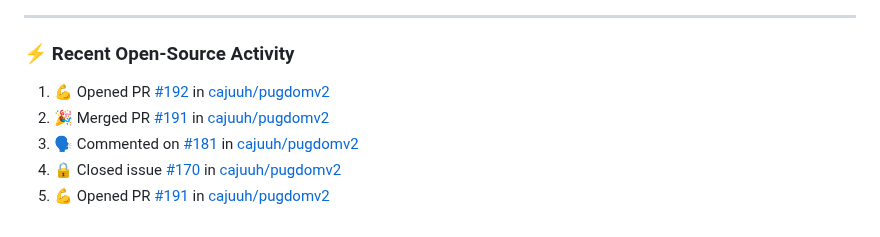
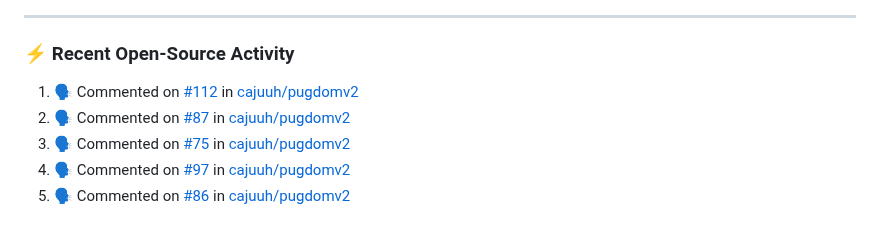
Before and after one commit to cajuuh/cajuuh, a Markdown page: README.md, the part around the change. Drawn GitHub-style.

Commit message:
chore: update recent open source activity [skip ci]

```diff
--- a/README.md
+++ b/README.md
@@ -94,9 +94,9 @@
 ### ⚡ Recent Open-Source Activity
 
 <!--START_SECTION:activity-->
-1. 💪 Opened PR [#192](https://github.com/cajuuh/pugdomv2/pull/192) in [cajuuh/pugdomv2](https://github.com/cajuuh/pugdomv2)
-2. 🎉 Merged PR [#191](https://github.com/cajuuh/pugdomv2/pull/191) in [cajuuh/pugdomv2](https://github.com/cajuuh/pugdomv2)
-3. 🗣 Commented on [#181](https://github.com/cajuuh/pugdomv2/issues/181#issuecomment-6125707543) in [cajuuh/pugdomv2](https://github.com/cajuuh/pugdomv2)
-4. 🔒 Closed issue [#170](https://github.com/cajuuh/pugdomv2/issues/170) in [cajuuh/pugdomv2](https://github.com/cajuuh/pugdomv2)
-5. 💪 Opened PR [#191](https://github.com/cajuuh/pugdomv2/pull/191) in [cajuuh/pugdomv2](https://github.com/cajuuh/pugdomv2)
+1. 🗣 Commented on [#112](https://github.com/cajuuh/pugdomv2/issues/112#issuecomment-6130989554) in [cajuuh/pugdomv2](https://github.com/cajuuh/pugdomv2)
+2. 🗣 Commented on [#87](https://github.com/cajuuh/pugdomv2/issues/87#issuecomment-6130145026) in [cajuuh/pugdomv2](https://github.com/cajuuh/pugdomv2)
+3. 🗣 Commented on [#75](https://github.com/cajuuh/pugdomv2/issues/75#issuecomment-6131843532) in [cajuuh/pugdomv2](https://github.com/cajuuh/pugdomv2)
+4. 🗣 Commented on [#97](https://github.com/cajuuh/pugdomv2/issues/97#issuecomment-6131259576) in [cajuuh/pugdomv2](https://github.com/cajuuh/pugdomv2)
+5. 🗣 Commented on [#86](https://github.com/cajuuh/pugdomv2/issues/86#issuecomment-6130623654) in [cajuuh/pugdomv2](https://github.com/cajuuh/pugdomv2)
 <!--END_SECTION:activity-->
```
